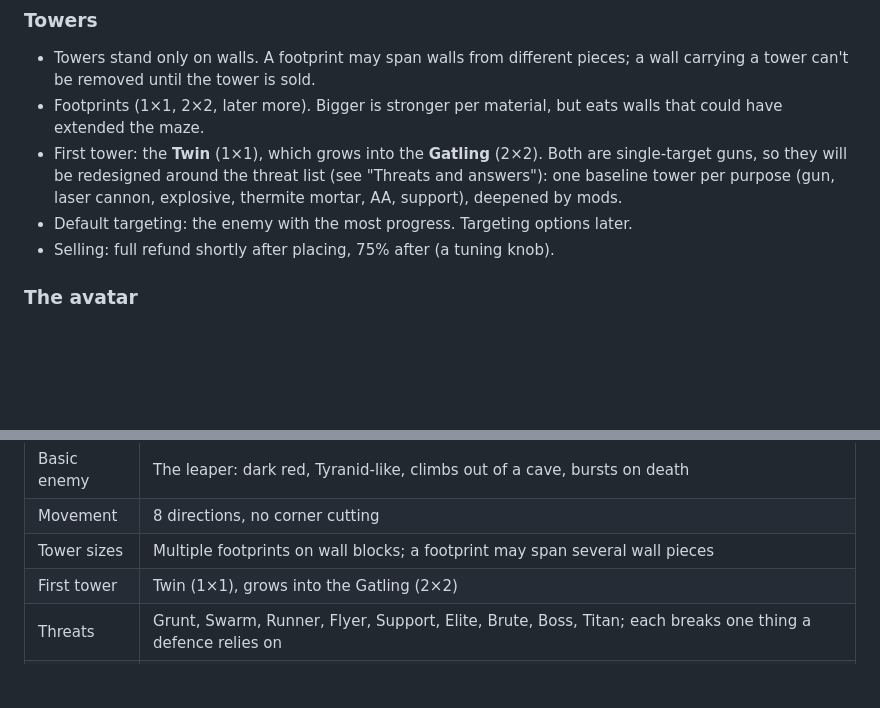
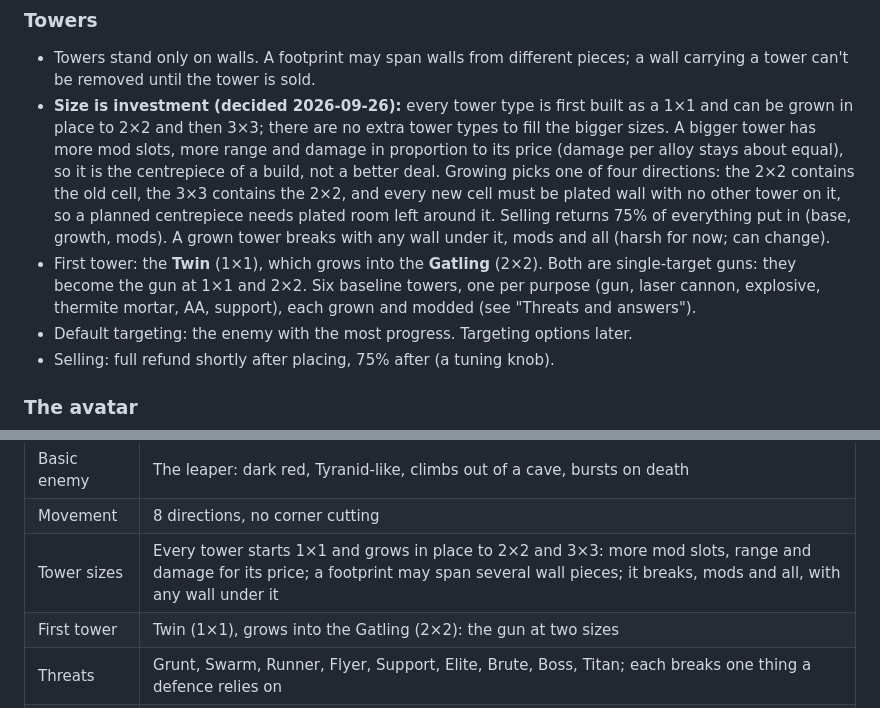
Before and after one commit to Malkefjes/risen-tower-defence, a Markdown page: docs/DESIGN.md, 2 parts joined by grey strips. GitHub-like rendering; blank space fills up the shorter version.

Commit message:
Design: tower size is investment (1x1, grow in place to 2x2 and 3x3)
Co-Authored-By: Claude Opus 5.5 <noreply@anthropic.com>
Claude-Session: https://claude.ai/code/session_01RnEV6BTM4b8YrQXAHEs6wC

```diff
--- a/docs/DESIGN.md
+++ b/docs/DESIGN.md
@@ -127,8 +127,8 @@ The Titan shows the whole system: Heavy and Cracked, then burning, then the lase
 ### Towers
 
 - Towers stand only on walls. A footprint may span walls from different pieces; a wall carrying a tower can't be removed until the tower is sold.
-- Footprints (1×1, 2×2, later more). Bigger is stronger per material, but eats walls that could have extended the maze.
-- First tower: the **Twin** (1×1), which grows into the **Gatling** (2×2). Both are single-target guns, so they will be redesigned around the threat list (see "Threats and answers"): one baseline tower per purpose (gun, laser cannon, explosive, thermite mortar, AA, support), deepened by mods.
+- **Size is investment (decided 2026-09-26):** every tower type is first built as a 1×1 and can be grown in place to 2×2 and then 3×3; there are no extra tower types to fill the bigger sizes. A bigger tower has more mod slots, more range and damage in proportion to its price (damage per alloy stays about equal), so it is the centrepiece of a build, not a better deal. Growing picks one of four directions: the 2×2 contains the old cell, the 3×3 contains the 2×2, and every new cell must be plated wall with no other tower on it, so a planned centrepiece needs plated room left around it. Selling returns 75% of everything put in (base, growth, mods). A grown tower breaks with any wall under it, mods and all (harsh for now; can change).
+- First tower: the **Twin** (1×1), which grows into the **Gatling** (2×2). Both are single-target guns: they become the gun at 1×1 and 2×2. Six baseline towers, one per purpose (gun, laser cannon, explosive, thermite mortar, AA, support), each grown and modded (see "Threats and answers").
 - Default targeting: the enemy with the most progress. Targeting options later.
 - Selling: full refund shortly after placing, 75% after (a tuning knob).
 
@@ -194,8 +194,8 @@ Not locked yet: zoom range, final model shapes.
 | Waves | Each nearby cave sends packs of 3–5 a few seconds apart; a pack moves at one speed, packs vary a little in speed; enemies walk slightly off the tile centre (looks only) |
 | Basic enemy | The leaper: dark red, Tyranid-like, climbs out of a cave, bursts on death |
 | Movement | 8 directions, no corner cutting |
-| Tower sizes | Multiple footprints on wall blocks; a footprint may span several wall pieces |
-| First tower | Twin (1×1), grows into the Gatling (2×2) |
+| Tower sizes | Every tower starts 1×1 and grows in place to 2×2 and 3×3: more mod slots, range and damage for its price; a footprint may span several wall pieces; it breaks, mods and all, with any wall under it |
+| First tower | Twin (1×1), grows into the Gatling (2×2): the gun at two sizes |
 | Threats | Grunt, Swarm, Runner, Flyer, Support, Elite, Brute, Boss, Titan; each breaks one thing a defence relies on |
 | Towers | One baseline tower per purpose, deepened by mods; late-game builds can cover a tower's weaknesses, at a clearly higher cost than the tower that answers them |
 | Damage | Piercing, laser (cannon), explosive, incendiary (thermite mortar); flat armour per hit; resistances per type, half damage, only on Elite, Boss, Titan, stripped by burning |
```
